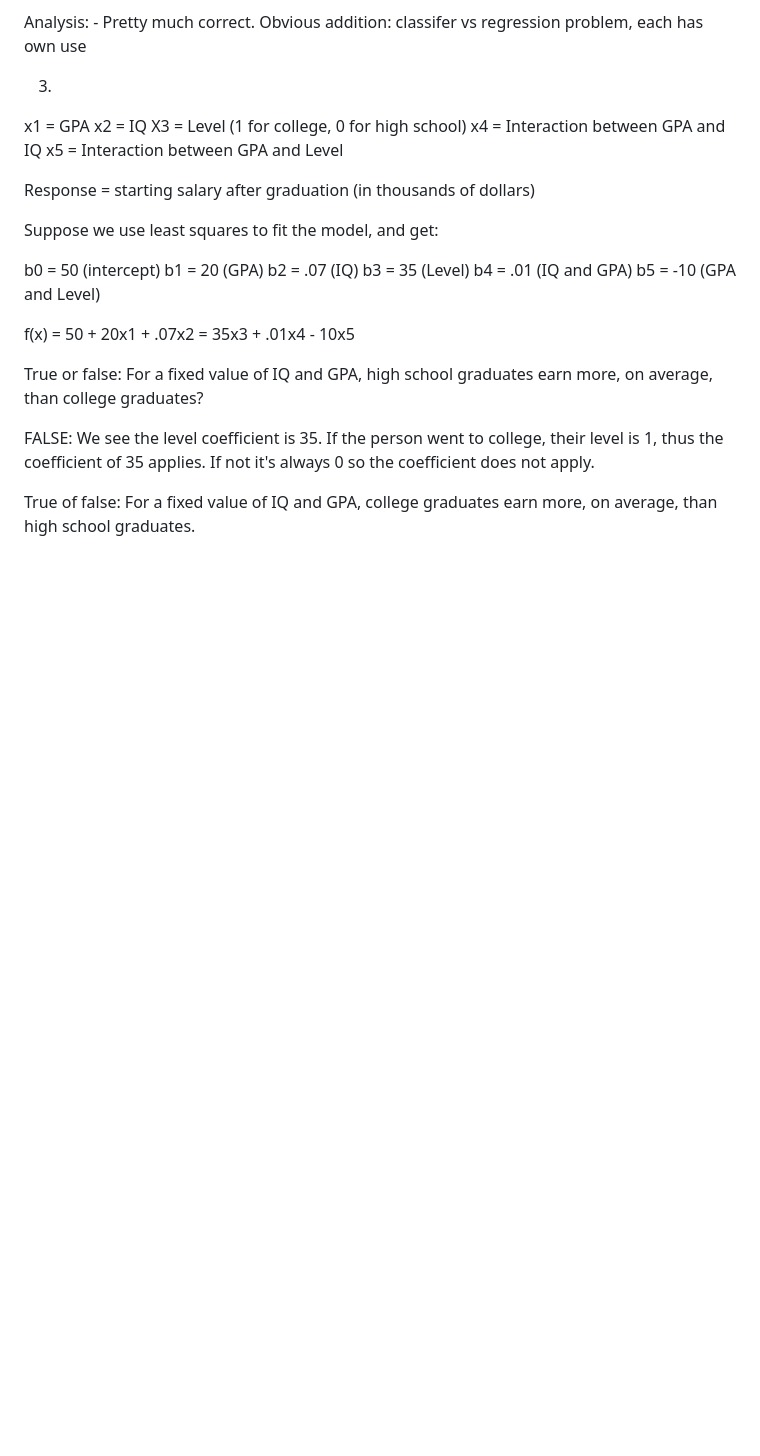
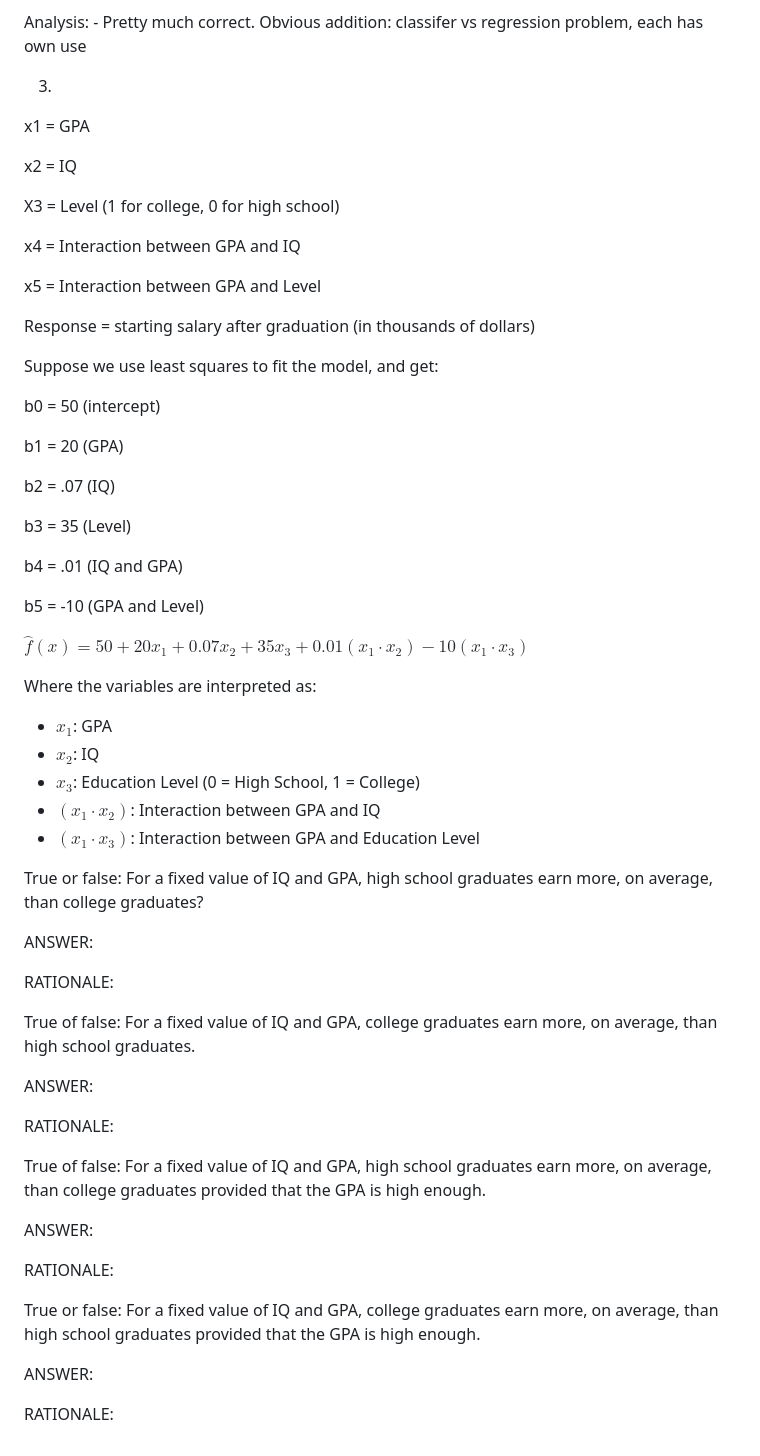
Before and after one commit to wperlichek/ISL, a Markdown page: exercises/ch-3.md, the part around the change. Rendered like a GitHub page; blank space fills up the shorter version.

Commit message:
keep working

```diff
--- a/exercises/ch-3.md
+++ b/exercises/ch-3.md
@@ -51,9 +51,13 @@ Analysis:
 3.
 
 x1 = GPA
+
 x2 = IQ
+
 X3 = Level (1 for college, 0 for high school)
+
 x4 = Interaction between GPA and IQ
+
 x5 = Interaction between GPA and Level
 
 Response = starting salary after graduation (in thousands of dollars)
@@ -61,20 +65,53 @@ Response = starting salary after graduation (in thousands of dollars)
 Suppose we use least squares to fit the model, and get:
 
 b0 = 50 (intercept)
+
 b1 = 20 (GPA)
+
 b2 = .07 (IQ)
+
 b3 = 35 (Level)
+
 b4 = .01 (IQ and GPA)
+
 b5 = -10 (GPA and Level)
 
-f(x) = 50 + 20x1 + .07x2 = 35x3 + .01x4 - 10x5
+$\hat{f}(x) = 50 + 20x_1 + 0.07x_2 + 35x_3 + 0.01(x_1 \cdot x_2) - 10(x_1 \cdot x_3)$
+
+Where the variables are interpreted as:
+
+* $x_1$: GPA
+* $x_2$: IQ
+* $x_3$: Education Level (0 = High School, 1 = College)
+* $(x_1 \cdot x_2)$: Interaction between GPA and IQ
+* $(x_1 \cdot x_3)$: Interaction between GPA and Education Level
 
 True or false:  For a fixed value of IQ and GPA, high school graduates earn
 more, on average, than college graduates?
 
-FALSE: We see the level coefficient is 35. If the person went to college,
-their level is 1, thus the coefficient of 35 applies. If not it's always 0
-so the coefficient does not apply.
+ANSWER:
 
-True of false:  For a fixed value of IQ and GPA, college graduates earn
+RATIONALE:
+
+True of false: For a fixed value of IQ and GPA, college graduates earn
 more, on average, than high school graduates.
+
+ANSWER:
+
+RATIONALE:
+
+True of false: For a fixed value of IQ and GPA, high school graduates earn
+more, on average, than college graduates provided that the
+GPA is high enough.
+
+ANSWER:
+
+RATIONALE:
+
+True or false: For a fixed value of IQ and GPA, college graduates earn
+more, on average, than high school graduates provided that
+the GPA is high enough.
+
+ANSWER:
+
+RATIONALE:
```
Also changed, not shown: images/function-ch-3.png (added).
